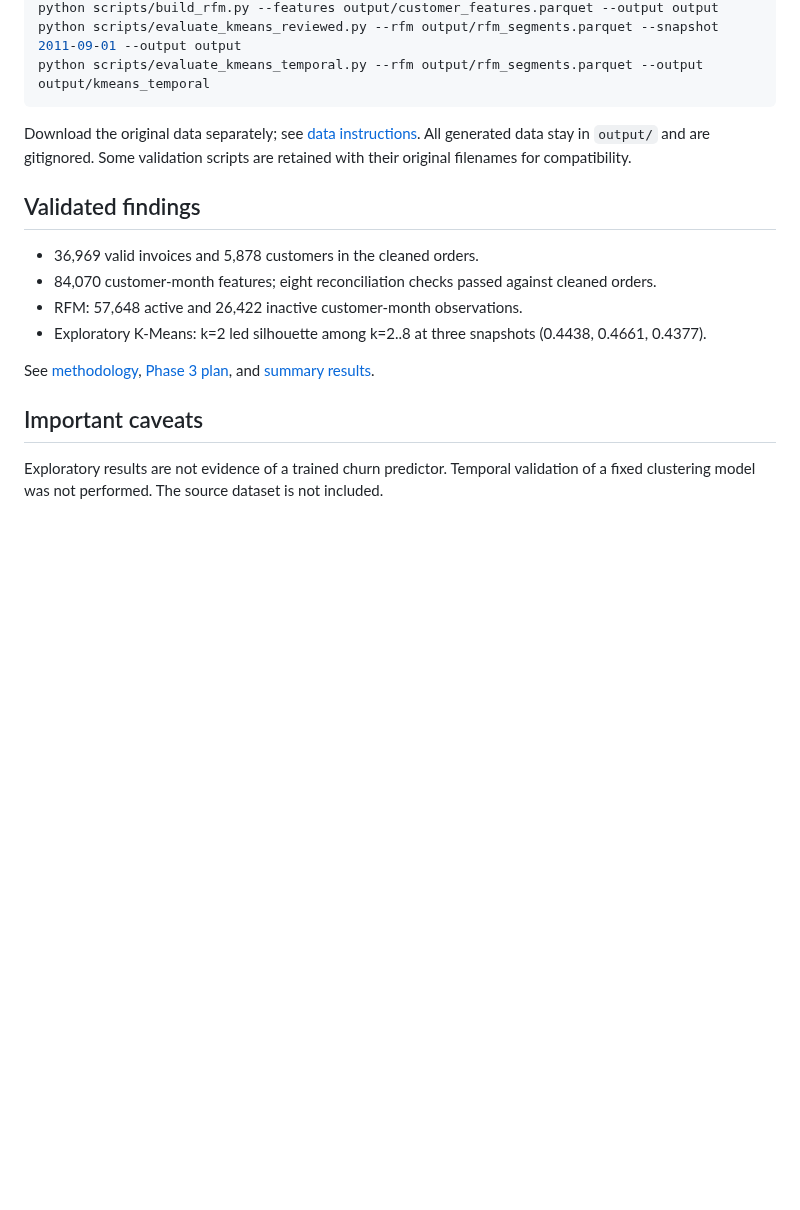
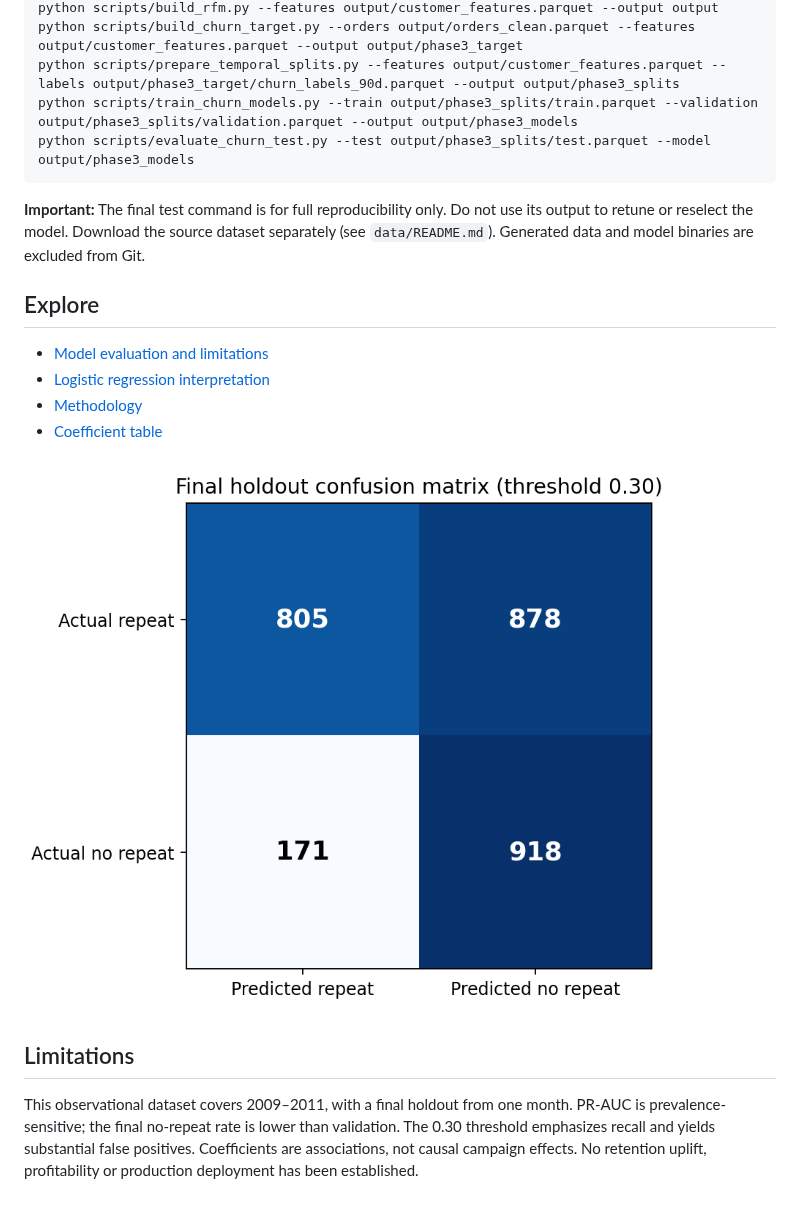
Before and after one commit to LucasAraujo-Data/customer-lifecycle-analytics, a Markdown page: README.md, the part around one of its changes. Drawn GitHub-style; pictures changed too: reports/figures/test_confusion_matrix.png (added); blank space fills up the shorter version.

````diff
--- a/README.md
+++ b/README.md
@@ -13,17 +43,21 @@ python tests/validate_project4_orders_features.py --orders output/orders_clean.p
 python scripts/build_rfm.py --features output/customer_features.parquet --output output
-python scripts/evaluate_kmeans_reviewed.py --rfm output/rfm_segments.parquet --snapshot 2011-09-01 --output output
-python scripts/evaluate_kmeans_temporal.py --rfm output/rfm_segments.parquet --output output/kmeans_temporal
+python scripts/build_churn_target.py --orders output/orders_clean.parquet --features output/customer_features.parquet --output output/phase3_target
+python scripts/prepare_temporal_splits.py --features output/customer_features.parquet --labels output/phase3_target/churn_labels_90d.parquet --output output/phase3_splits
+python scripts/train_churn_models.py --train output/phase3_splits/train.parquet --validation output/phase3_splits/validation.parquet --output output/phase3_models
+python scripts/evaluate_churn_test.py --test output/phase3_splits/test.parquet --model output/phase3_models
 ```
 
-Download the original data separately; see [data instructions](data/README.md). All generated data stay in `output/` and are gitignored. Some validation scripts are retained with their original filenames for compatibility.
+**Important:** The final test command is for full reproducibility only. Do not use its output to retune or reselect the model. Download the source dataset separately (see `data/README.md`). Generated data and model binaries are excluded from Git.
 
-## Validated findings
-- 36,969 valid invoices and 5,878 customers in the cleaned orders.
-- 84,070 customer-month features; eight reconciliation checks passed against cleaned orders.
-- RFM: 57,648 active and 26,422 inactive customer-month observations.
-- Exploratory K-Means: k=2 led silhouette among k=2..8 at three snapshots (0.4438, 0.4661, 0.4377).
+## Explore
 
-See [methodology](docs/methodology.md), [Phase 3 plan](docs/phase3_plan.md), and [summary results](reports/).
+- [Model evaluation and limitations](docs/model_evaluation.md)
+- [Logistic regression interpretation](docs/model_interpretation.md)
+- [Methodology](docs/methodology.md)
+- [Coefficient table](reports/logistic_regression_coefficients.csv)
 
-## Important caveats
-Exploratory results are not evidence of a trained churn predictor. Temporal validation of a fixed clustering model was not performed. The source dataset is not included.
+![Final confusion matrix](reports/figures/test_confusion_matrix.png)
+
+## Limitations
+
+This observational dataset covers 2009–2011, with a final holdout from one month. PR-AUC is prevalence-sensitive; the final no-repeat rate is lower than validation. The 0.30 threshold emphasizes recall and yields substantial false positives. Coefficients are associations, not causal campaign effects. No retention uplift, profitability or production deployment has been established.
````
Also changed, not shown: other parts of README.md (+35 -5 lines), INSTALL_INSTRUCTIONS.md (added, +10 -0 lines), docs/model_evaluation.md (added, +53 -0 lines), docs/model_interpretation.md (added, +37 -0 lines), reports/figures/logistic_coefficients.png (added), reports/figures/validation_vs_test.png (added), 7 other files.
